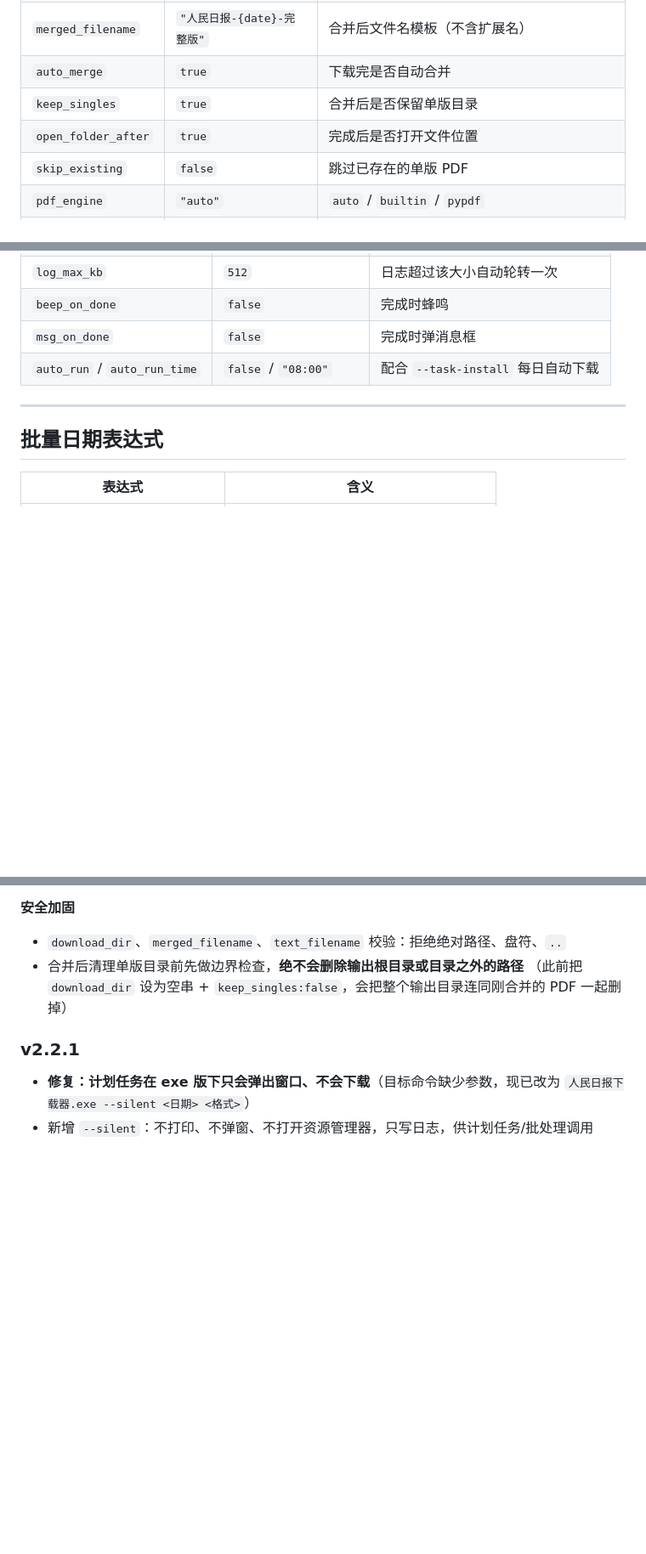
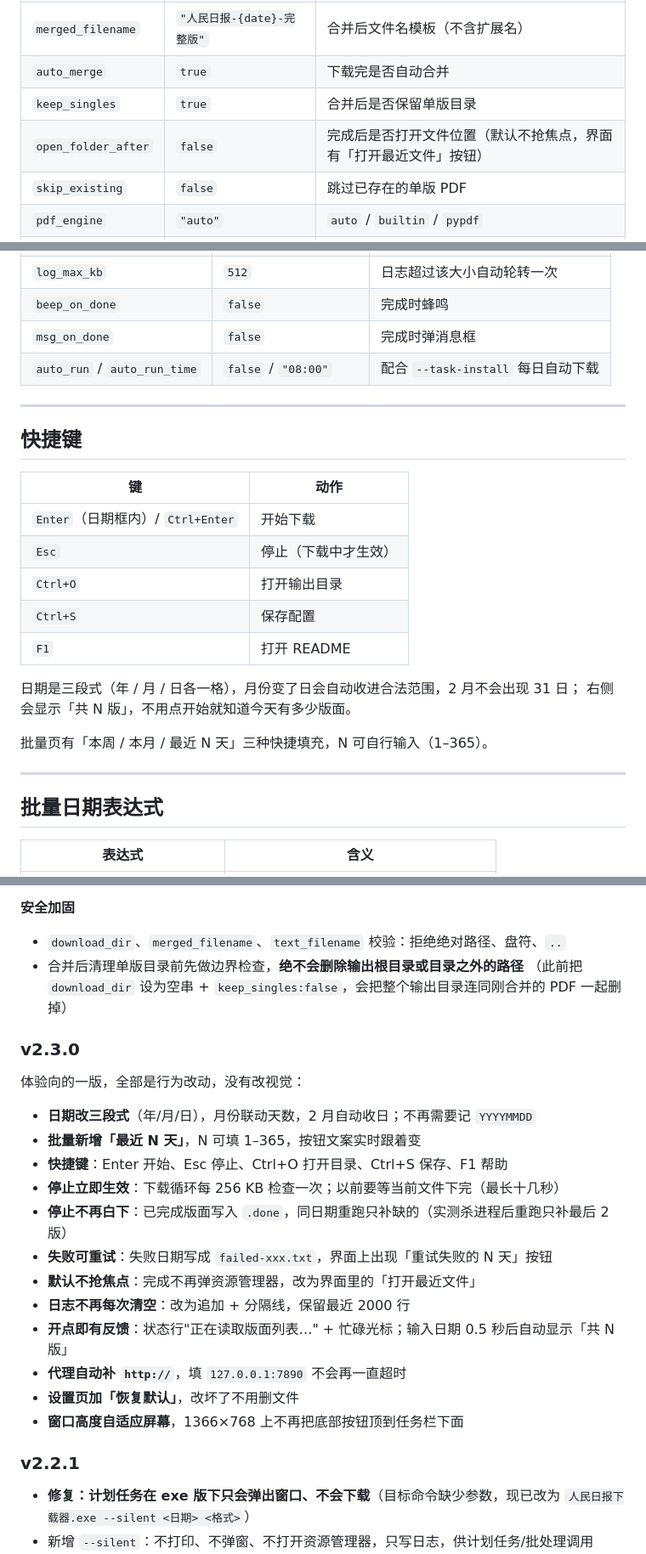
Before and after one commit to zfy273/renminribao-downloader, a Markdown page: README.md, 3 parts joined by grey strips. Shown at 85% size. GitHub-like rendering; blank space fills up the shorter version.

```diff
--- a/README.md
+++ b/README.md
@@ -164,7 +165,7 @@ python rmrb_downloader.py -h                # 查看全部参数
 | `merged_filename` | `"人民日报-{date}-完整版"` | 合并后文件名模板（不含扩展名） |
 | `auto_merge` | `true` | 下载完是否自动合并 |
 | `keep_singles` | `true` | 合并后是否保留单版目录 |
-| `open_folder_after` | `true` | 完成后是否打开文件位置 |
+| `open_folder_after` | `false` | 完成后是否打开文件位置（默认不抢焦点，界面有「打开最近文件」按钮） |
 | `skip_existing` | `false` | 跳过已存在的单版 PDF |
 | `pdf_engine` | `"auto"` | `auto` / `builtin` / `pypdf` |
 | `split` | `0` | 单文件分片：`0`=自动（版面 ≤3 时 4 路）、`1`=关闭、`2–8`=固定路数 |
@@ -188,6 +189,23 @@ python rmrb_downloader.py -h                # 查看全部参数
 | `beep_on_done` | `false` | 完成时蜂鸣 |
 | `msg_on_done` | `false` | 完成时弹消息框 |
 | `auto_run` / `auto_run_time` | `false` / `"08:00"` | 配合 `--task-install` 每日自动下载 |
+
+---
+
+## 快捷键
+
+| 键 | 动作 |
+|---|---|
+| `Enter`（日期框内）/ `Ctrl+Enter` | 开始下载 |
+| `Esc` | 停止（下载中才生效） |
+| `Ctrl+O` | 打开输出目录 |
+| `Ctrl+S` | 保存配置 |
+| `F1` | 打开 README |
+
+日期是三段式（年 / 月 / 日各一格），月份变了日会自动收进合法范围，2 月不会出现 31 日；
+右侧会显示「共 N 版」，不用点开始就知道今天有多少版面。
+
+批量页有「本周 / 本月 / 最近 N 天」三种快捷填充，N 可自行输入（1–365）。
 
 ---
 
@@ -352,6 +370,23 @@ pyinstaller --onefile --noconsole --name "人民日报下载器" ^
 - 合并后清理单版目录前先做边界检查，**绝不会删除输出根目录或目录之外的路径**
   （此前把 `download_dir` 设为空串 + `keep_singles:false`，会把整个输出目录连同刚合并的 PDF 一起删掉）
 
+### v2.3.0
+
+体验向的一版，全部是行为改动，没有改视觉：
+
+- **日期改三段式**（年/月/日），月份联动天数，2 月自动收日；不再需要记 `YYYYMMDD`
+- **批量新增「最近 N 天」**，N 可填 1–365，按钮文案实时跟着变
+- **快捷键**：Enter 开始、Esc 停止、Ctrl+O 打开目录、Ctrl+S 保存、F1 帮助
+- **停止立即生效**：下载循环每 256 KB 检查一次；以前要等当前文件下完（最长十几秒）
+- **停止不再白下**：已完成版面写入 `.done`，同日期重跑只补缺的（实测杀进程后重跑只补最后 2 版）
+- **失败可重试**：失败日期写成 `failed-xxx.txt`，界面上出现「重试失败的 N 天」按钮
+- **默认不抢焦点**：完成不再弹资源管理器，改为界面里的「打开最近文件」
+- **日志不再每次清空**：改为追加 + 分隔线，保留最近 2000 行
+- **开点即有反馈**：状态行"正在读取版面列表…" + 忙碌光标；输入日期 0.5 秒后自动显示「共 N 版」
+- **代理自动补 `http://`**，填 `127.0.0.1:7890` 不会再一直超时
+- **设置页加「恢复默认」**，改坏了不用删文件
+- **窗口高度自适应屏幕**，1366×768 上不再把底部按钮顶到任务栏下面
+
 ### v2.2.1
 
 - **修复：计划任务在 exe 版下只会弹出窗口、不会下载**（目标命令缺少参数，现已改为
```
Also changed, not shown: other parts of README.md (+2 -1 lines), docs/README_EN.md (+37 -2 lines), docs/screenshot-batch.png, docs/screenshot-settings.png, docs/screenshot-single.png, 4 other files.
